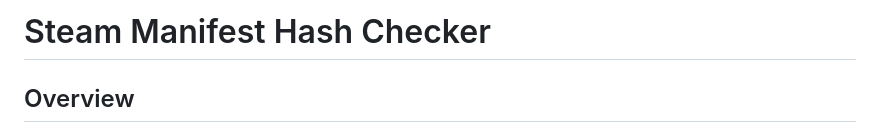
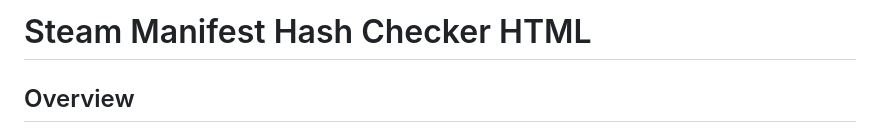
Before and after one commit to EndzE/steam-manifest-hash-checker-HTML, a Markdown page: README.md, the part around the change. Rendered like a GitHub page.

```diff
--- a/README.md
+++ b/README.md
@@ -1,4 +1,4 @@
-# Steam Manifest Hash Checker
+# Steam Manifest Hash Checker HTML
 
 ## Overview
 The Steam Manifest Hash Checker is a simple, user-friendly tool that helps you verify your Steam game files. If you've ever wondered whether your game files are intact or need repair, this tool can help you check them against Steam's official data.
```
